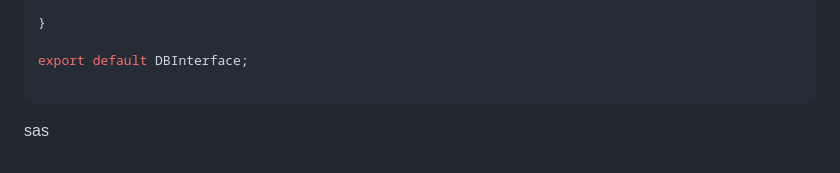
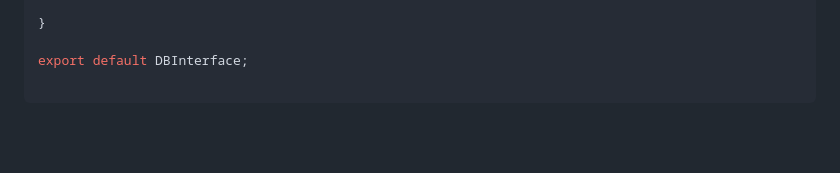
Before and after one commit to Augusto-Morais/NBA-Data-API, a Markdown page: README-PT-BR.md, the part around the change. GitHub-like rendering; blank space fills up the shorter version.

````diff
--- a/README-PT-BR.md
+++ b/README-PT-BR.md
@@ -391,6 +391,3 @@ class DBInterface {
 export default DBInterface;
 
 ```
-
-
-sas
````
